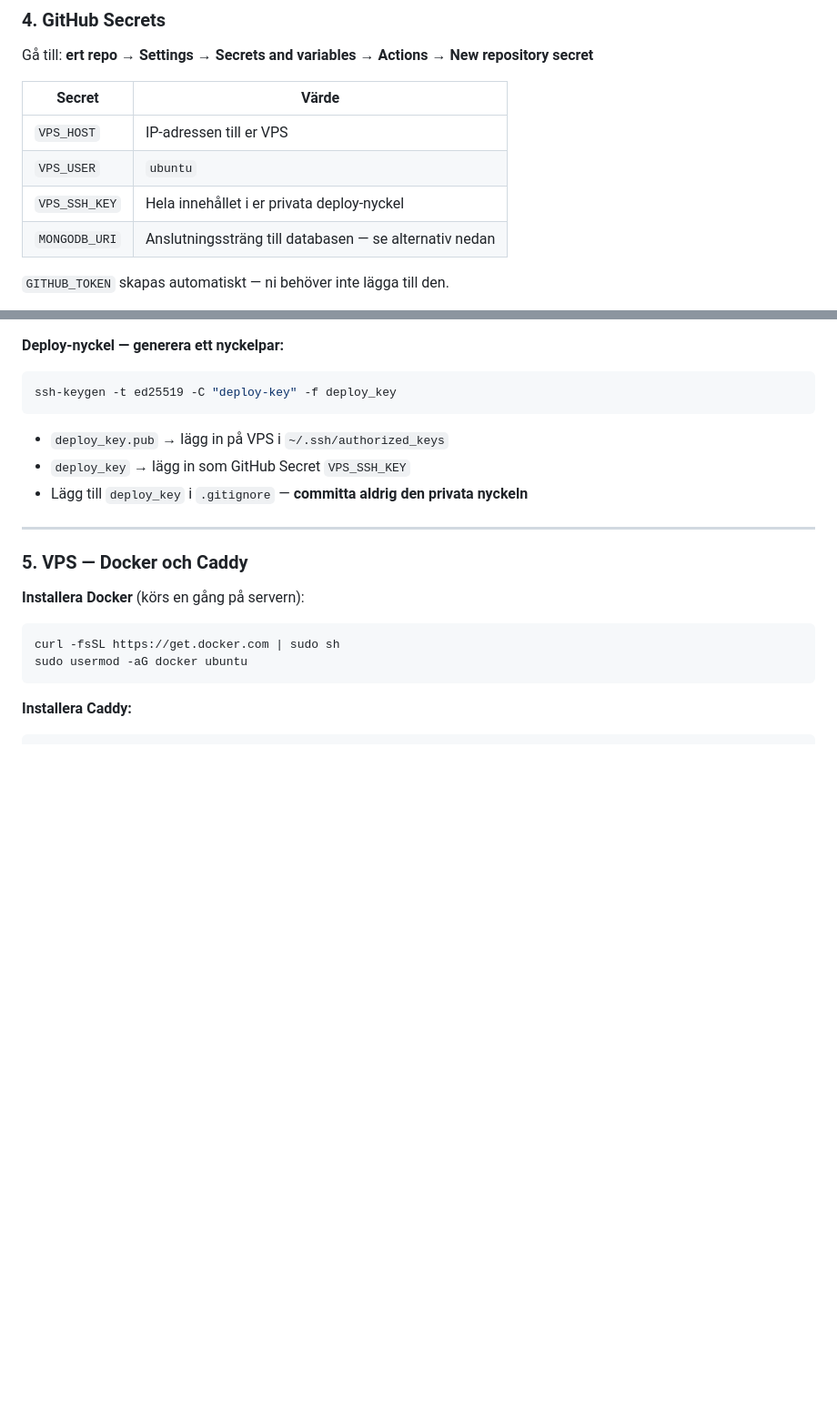
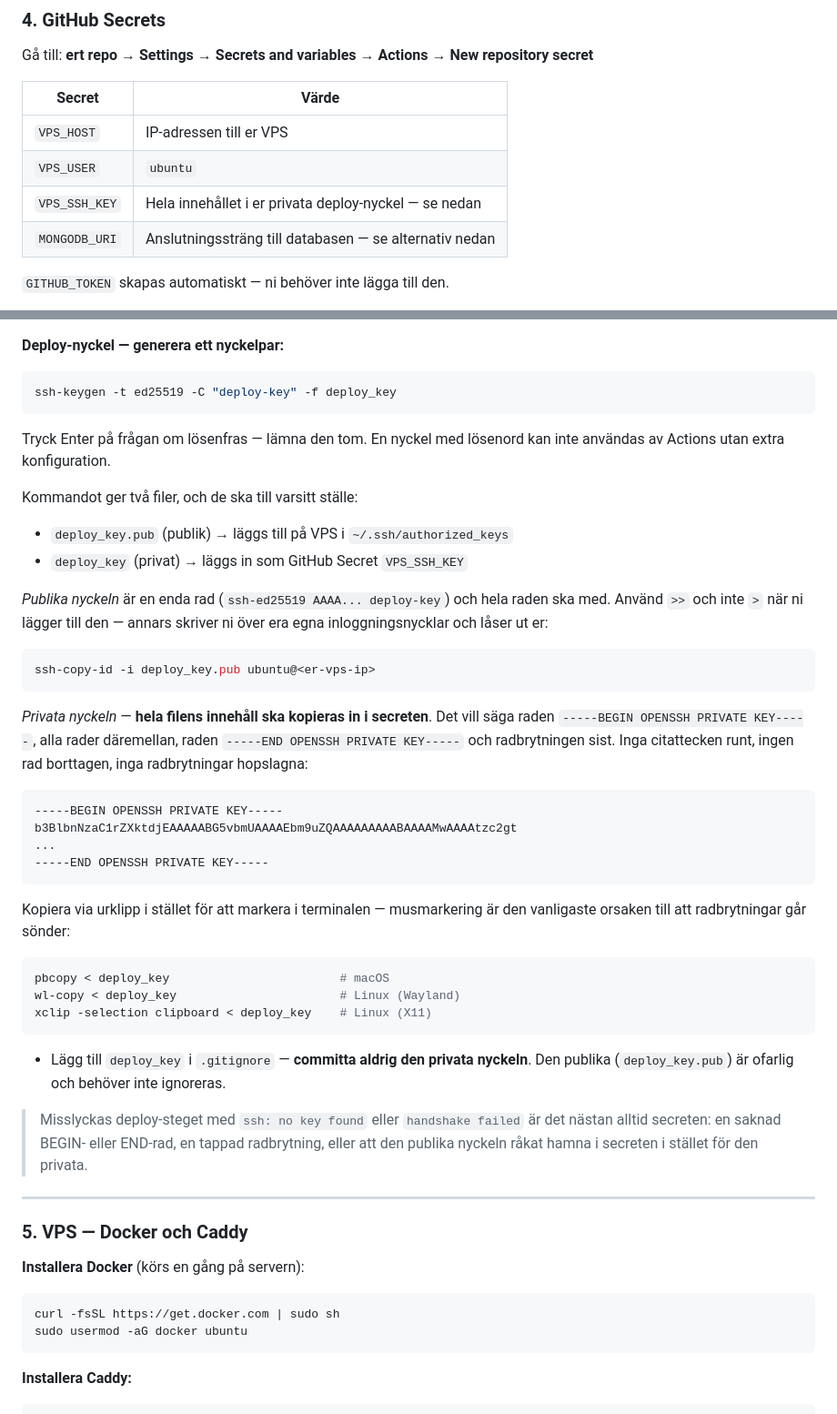
Before and after one commit to jsramverk-ht26/deploy-example-backend, a Markdown page: README.md, 2 parts joined by grey strips. Shown at 91% size. Rendered like a GitHub page; blank space fills up the shorter version.

Commit message:
README: förtydliga att hela privata nyckelfilen ska in i VPS_SSH_KEY
Vanligaste felet vid deploy är en trasig VPS_SSH_KEY-secret. Beskriver
nu exakt vad som ska kopieras: BEGIN/END-raderna, allt däremellan och
radbrytningen sist, samt kopiering via urklipp i stället för
musmarkering. Lägger även till tom lösenfras, >> vid authorized_keys
och vad felmeddelandena ssh: no key found / handshake failed betyder.

````diff
--- a/README.md
+++ b/README.md
@@ -210,7 +210,7 @@ Gå till: **ert repo → Settings → Secrets and variables → Actions → New
 |--------|-------|
 | `VPS_HOST` | IP-adressen till er VPS |
 | `VPS_USER` | `ubuntu` |
-| `VPS_SSH_KEY` | Hela innehållet i er privata deploy-nyckel |
+| `VPS_SSH_KEY` | Hela innehållet i er privata deploy-nyckel — se nedan |
 | `MONGODB_URI` | Anslutningssträng till databasen — se alternativ nedan |
 
 `GITHUB_TOKEN` skapas automatiskt — ni behöver inte lägga till den.
@@ -235,9 +235,47 @@ mongodb://mongodb:27017
 ```bash
 ssh-keygen -t ed25519 -C "deploy-key" -f deploy_key
 ```
-- `deploy_key.pub` → lägg in på VPS i `~/.ssh/authorized_keys`
-- `deploy_key` → lägg in som GitHub Secret `VPS_SSH_KEY`
-- Lägg till `deploy_key` i `.gitignore` — **committa aldrig den privata nyckeln**
+Tryck Enter på frågan om lösenfras — lämna den tom. En nyckel med lösenord kan inte
+användas av Actions utan extra konfiguration.
+
+Kommandot ger två filer, och de ska till varsitt ställe:
+
+- `deploy_key.pub` (publik) → läggs till på VPS i `~/.ssh/authorized_keys`
+- `deploy_key` (privat) → läggs in som GitHub Secret `VPS_SSH_KEY`
+
+*Publika nyckeln* är en enda rad (`ssh-ed25519 AAAA... deploy-key`) och hela raden
+ska med. Använd `>>` och inte `>` när ni lägger till den — annars skriver ni över
+era egna inloggningsnycklar och låser ut er:
+```bash
+ssh-copy-id -i deploy_key.pub ubuntu@<er-vps-ip>
+```
+
+*Privata nyckeln* — **hela filens innehåll ska kopieras in i secreten**. Det vill
+säga raden `-----BEGIN OPENSSH PRIVATE KEY-----`, alla rader däremellan, raden
+`-----END OPENSSH PRIVATE KEY-----` och radbrytningen sist. Inga citattecken runt,
+ingen rad borttagen, inga radbrytningar hopslagna:
+
+```
+-----BEGIN OPENSSH PRIVATE KEY-----
+b3BlbnNzaC1rZXktdjEAAAAABG5vbmUAAAAEbm9uZQAAAAAAAAABAAAAMwAAAAtzc2gt
+...
+-----END OPENSSH PRIVATE KEY-----
+```
+
+Kopiera via urklipp i stället för att markera i terminalen — musmarkering är den
+vanligaste orsaken till att radbrytningar går sönder:
+```bash
+pbcopy < deploy_key                        # macOS
+wl-copy < deploy_key                       # Linux (Wayland)
+xclip -selection clipboard < deploy_key    # Linux (X11)
+```
+
+- Lägg till `deploy_key` i `.gitignore` — **committa aldrig den privata nyckeln**.
+  Den publika (`deploy_key.pub`) är ofarlig och behöver inte ignoreras.
+
+> Misslyckas deploy-steget med `ssh: no key found` eller `handshake failed` är det
+> nästan alltid secreten: en saknad BEGIN- eller END-rad, en tappad radbrytning,
+> eller att den publika nyckeln råkat hamna i secreten i stället för den privata.
 
 ---
 
````
